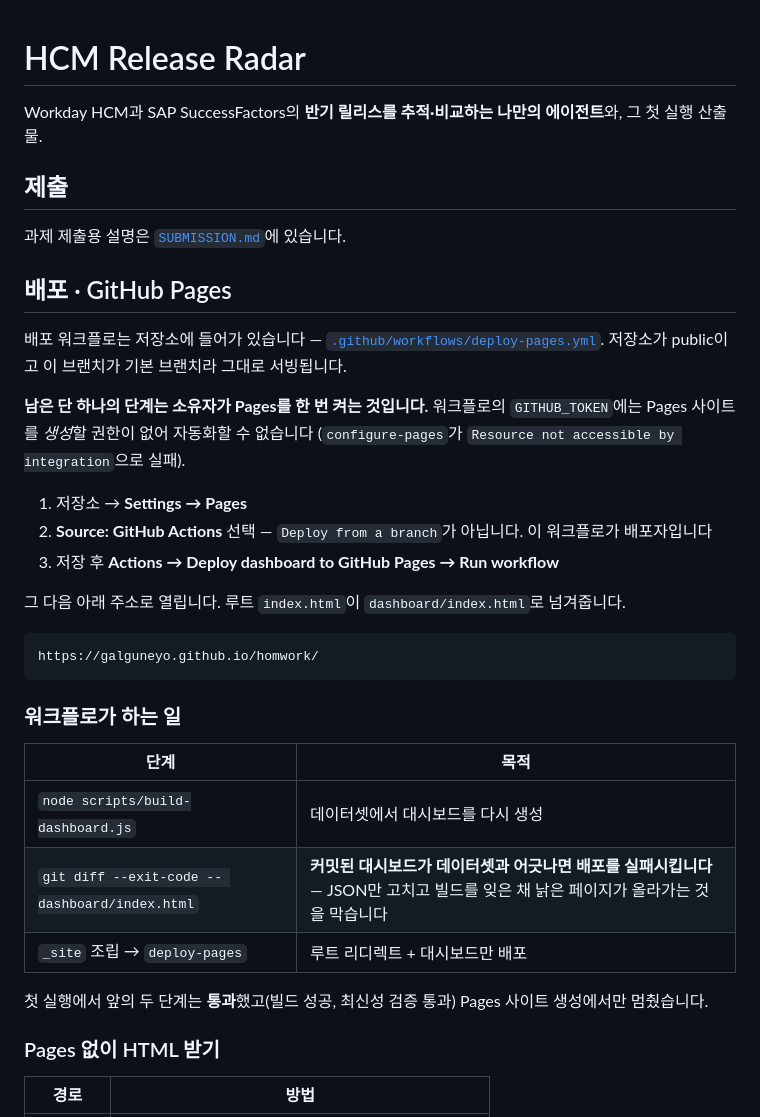
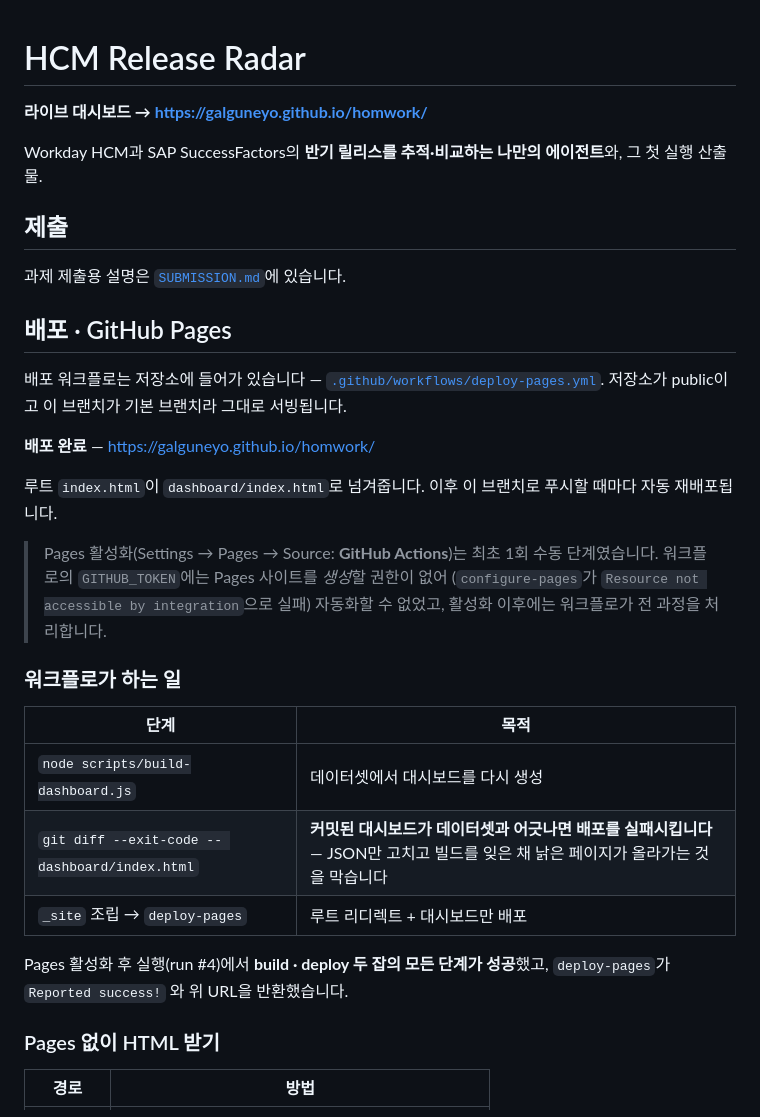
Before and after one commit to galguneyo/homwork, a Markdown page: README.md, the part around the change. Rendered like a GitHub page.

Commit message:
Record the live deployment URL
GitHub Pages is enabled and run #4 deployed green: every step in both the
build and deploy jobs succeeded, and deploy-pages reported success with
https://galguneyo.github.io/homwork/ as the environment URL. The README's
pending-step instructions are replaced by the live link, and SUBMISSION.md
carries it in the header table and at the top of the evaluator checklist
so a reviewer can open the dashboard without cloning anything.

Co-Authored-By: Claude Opus 5 <noreply@anthropic.com>
Claude-Session: https://claude.ai/code/session_01VpqtnGeXBecaZ1zSjhSthJ

````diff
--- a/README.md
+++ b/README.md
@@ -1,4 +1,6 @@
 # HCM Release Radar
+
+**라이브 대시보드 → https://galguneyo.github.io/homwork/**
 
 Workday HCM과 SAP SuccessFactors의 **반기 릴리스를 추적·비교하는 나만의 에이전트**와, 그 첫 실행 산출물.
 
@@ -10,17 +12,11 @@ Workday HCM과 SAP SuccessFactors의 **반기 릴리스를 추적·비교하는
 
 배포 워크플로는 저장소에 들어가 있습니다 — [`.github/workflows/deploy-pages.yml`](.github/workflows/deploy-pages.yml). 저장소가 public이고 이 브랜치가 기본 브랜치라 그대로 서빙됩니다.
 
-**남은 단 하나의 단계는 소유자가 Pages를 한 번 켜는 것입니다.** 워크플로의 `GITHUB_TOKEN`에는 Pages 사이트를 *생성*할 권한이 없어 자동화할 수 없습니다 (`configure-pages`가 `Resource not accessible by integration`으로 실패).
+**배포 완료** — https://galguneyo.github.io/homwork/
 
-1. 저장소 → **Settings → Pages**
-2. **Source: GitHub Actions** 선택 — `Deploy from a branch`가 아닙니다. 이 워크플로가 배포자입니다
-3. 저장 후 **Actions → Deploy dashboard to GitHub Pages → Run workflow**
+루트 `index.html`이 `dashboard/index.html`로 넘겨줍니다. 이후 이 브랜치로 푸시할 때마다 자동 재배포됩니다.
 
-그 다음 아래 주소로 열립니다. 루트 `index.html`이 `dashboard/index.html`로 넘겨줍니다.
-
-```
-https://galguneyo.github.io/homwork/
-```
+> Pages 활성화(Settings → Pages → Source: **GitHub Actions**)는 최초 1회 수동 단계였습니다. 워크플로의 `GITHUB_TOKEN`에는 Pages 사이트를 *생성*할 권한이 없어 (`configure-pages`가 `Resource not accessible by integration`으로 실패) 자동화할 수 없었고, 활성화 이후에는 워크플로가 전 과정을 처리합니다.
 
 ### 워크플로가 하는 일
 
@@ -30,7 +26,7 @@ https://galguneyo.github.io/homwork/
 | `git diff --exit-code -- dashboard/index.html` | **커밋된 대시보드가 데이터셋과 어긋나면 배포를 실패시킵니다** — JSON만 고치고 빌드를 잊은 채 낡은 페이지가 올라가는 것을 막습니다 |
 | `_site` 조립 → `deploy-pages` | 루트 리디렉트 + 대시보드만 배포 |
 
-첫 실행에서 앞의 두 단계는 **통과**했고(빌드 성공, 최신성 검증 통과) Pages 사이트 생성에서만 멈췄습니다.
+Pages 활성화 후 실행(run #4)에서 **build · deploy 두 잡의 모든 단계가 성공**했고, `deploy-pages`가 `Reported success!` 와 위 URL을 반환했습니다.
 
 ### Pages 없이 HTML 받기
 
````
Also changed, not shown: SUBMISSION.md (+3 -0 lines).
